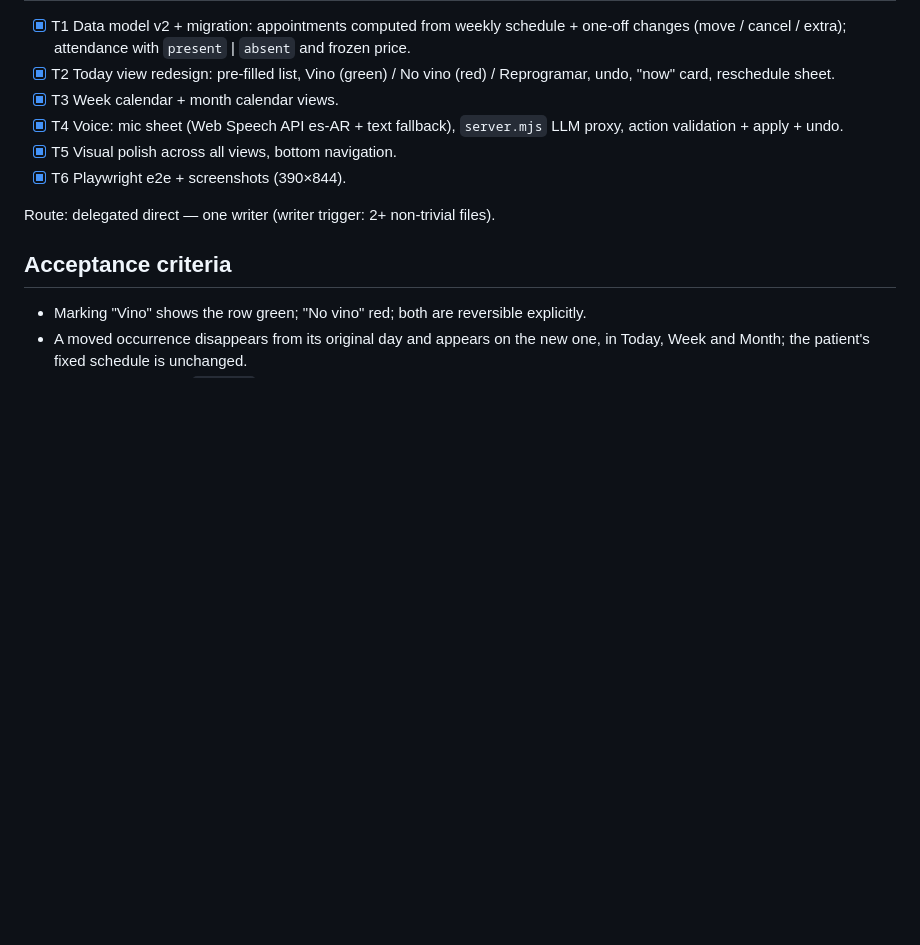
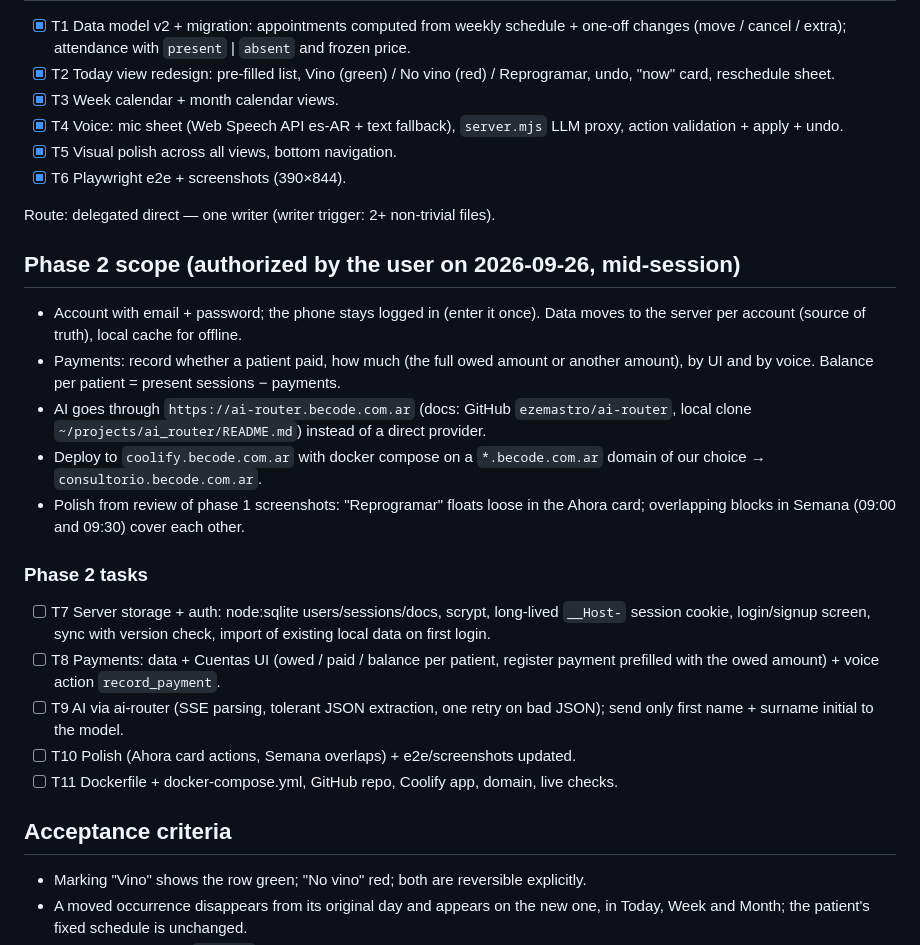
Before and after one commit to becodeb/consultorio, a Markdown page: odd/tasks/voz-y-calendario.md, the part around the change. GitHub-like rendering; blank space fills up the shorter version.

Commit message:
docs: add phase 2 scope (accounts, payments, ai-router, deploy)

```diff
--- a/odd/tasks/voz-y-calendario.md
+++ b/odd/tasks/voz-y-calendario.md
@@ -54,6 +54,31 @@ second tap (not intuitive), no absences, no one-off schedule changes, no calenda
 - [x] T6 Playwright e2e + screenshots (390×844).
 
 Route: delegated direct — one writer (writer trigger: 2+ non-trivial files).
+
+## Phase 2 scope (authorized by the user on 2026-09-26, mid-session)
+
+- Account with email + password; the phone stays logged in (enter it once). Data moves to
+  the server per account (source of truth), local cache for offline.
+- Payments: record whether a patient paid, how much (the full owed amount or another
+  amount), by UI and by voice. Balance per patient = present sessions − payments.
+- AI goes through `https://ai-router.becode.com.ar` (docs: GitHub `ezemastro/ai-router`,
+  local clone `~/projects/ai_router/README.md`) instead of a direct provider.
+- Deploy to `coolify.becode.com.ar` with docker compose on a `*.becode.com.ar` domain of
+  our choice → `consultorio.becode.com.ar`.
+- Polish from review of phase 1 screenshots: "Reprogramar" floats loose in the Ahora card;
+  overlapping blocks in Semana (09:00 and 09:30) cover each other.
+
+### Phase 2 tasks
+
+- [ ] T7 Server storage + auth: node:sqlite users/sessions/docs, scrypt, long-lived
+      `__Host-` session cookie, login/signup screen, sync with version check, import of
+      existing local data on first login.
+- [ ] T8 Payments: data + Cuentas UI (owed / paid / balance per patient, register payment
+      prefilled with the owed amount) + voice action `record_payment`.
+- [ ] T9 AI via ai-router (SSE parsing, tolerant JSON extraction, one retry on bad JSON);
+      send only first name + surname initial to the model.
+- [ ] T10 Polish (Ahora card actions, Semana overlaps) + e2e/screenshots updated.
+- [ ] T11 Dockerfile + docker-compose.yml, GitHub repo, Coolify app, domain, live checks.
 
 ## Acceptance criteria
 
```
